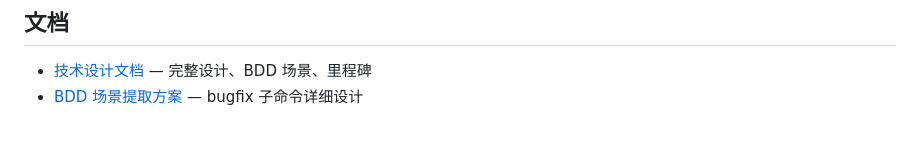
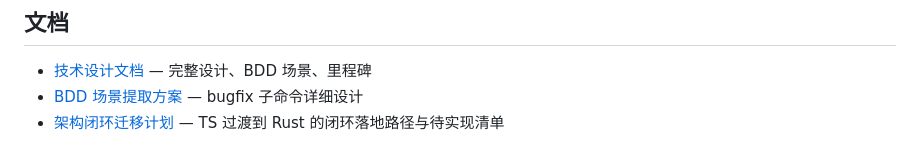
Before and after one commit to biantaishabi2/Cli, a Markdown page: compiler/bcc/README.md, the part around the change. Drawn GitHub-style.

Commit message:
docs(bcc): freeze arch/bdd migration plan and CLI v0 spec

```diff
--- a/compiler/bcc/README.md
+++ b/compiler/bcc/README.md
@@ -96,3 +96,4 @@ cargo run -- extract fixtures/sample_controller.php --mode ast  # PHP 端到端
 
 - [技术设计文档](docs/技术设计文档-后端编译器.md) — 完整设计、BDD 场景、里程碑
 - [BDD 场景提取方案](docs/BDD场景提取方案.md) — bugfix 子命令详细设计
+- [架构闭环迁移计划](docs/架构闭环迁移计划.md) — TS 过渡到 Rust 的闭环落地路径与待实现清单
```
Also changed, not shown: 1 other file.
